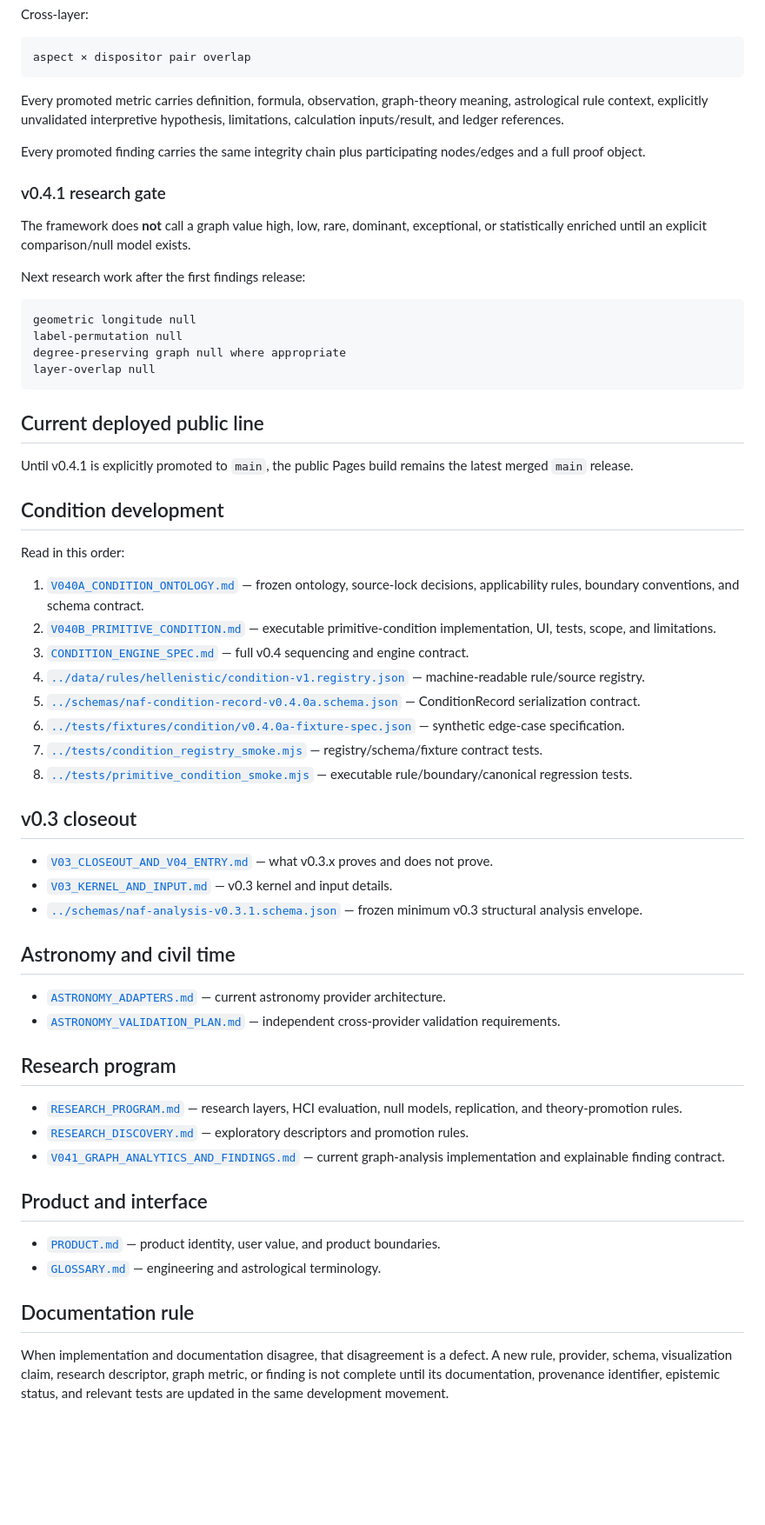
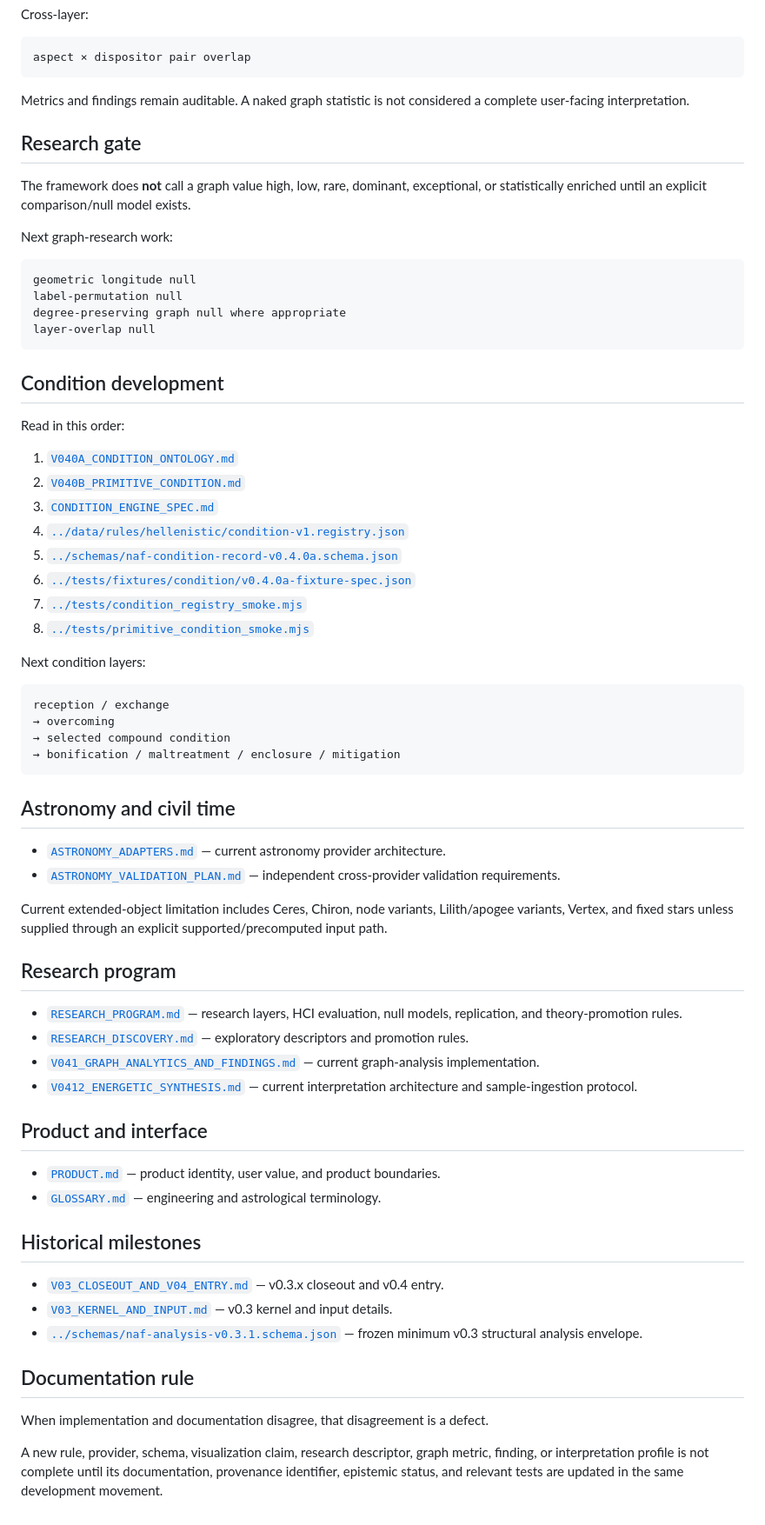
Before and after one commit to TheAwesomeAndy/astroframework, a Markdown page: docs/INDEX.md, the part around one of its changes. Shown at 87% size. Rendered like a GitHub page; blank space fills up the shorter version.

````diff
--- a/docs/INDEX.md
+++ b/docs/INDEX.md
@@ -55,15 +131,13 @@ Cross-layer:
 aspect × dispositor pair overlap
 ```
 
-Every promoted metric carries definition, formula, observation, graph-theory meaning, astrological rule context, explicitly unvalidated interpretive hypothesis, limitations, calculation inputs/result, and ledger references.
+Metrics and findings remain auditable. A naked graph statistic is not considered a complete user-facing interpretation.
 
-Every promoted finding carries the same integrity chain plus participating nodes/edges and a full proof object.
-
-### v0.4.1 research gate
+## Research gate
 
 The framework does **not** call a graph value high, low, rare, dominant, exceptional, or statistically enriched until an explicit comparison/null model exists.
 
-Next research work after the first findings release:
+Next graph-research work:
 
 ```text
 geometric longitude null
@@ -72,45 +146,55 @@ degree-preserving graph null where appropriate
 layer-overlap null
 ```
 
-## Current deployed public line
-
-Until v0.4.1 is explicitly promoted to `main`, the public Pages build remains the latest merged `main` release.
-
 ## Condition development
 
 Read in this order:
 
-1. [`V040A_CONDITION_ONTOLOGY.md`](V040A_CONDITION_ONTOLOGY.md) — frozen ontology, source-lock decisions, applicability rules, boundary conventions, and schema contract.
-2. [`V040B_PRIMITIVE_CONDITION.md`](V040B_PRIMITIVE_CONDITION.md) — executable primitive-condition implementation, UI, tests, scope, and limitations.
-3. [`CONDITION_ENGINE_SPEC.md`](CONDITION_ENGINE_SPEC.md) — full v0.4 sequencing and engine contract.
-4. [`../data/rules/hellenistic/condition-v1.registry.json`](../data/rules/hellenistic/condition-v1.registry.json) — machine-readable rule/source registry.
-5. [`../schemas/naf-condition-record-v0.4.0a.schema.json`](../schemas/naf-condition-record-v0.4.0a.schema.json) — ConditionRecord serialization contract.
-6. [`../tests/fixtures/condition/v0.4.0a-fixture-spec.json`](../tests/fixtures/condition/v0.4.0a-fixture-spec.json) — synthetic edge-case specification.
-7. [`../tests/condition_registry_smoke.mjs`](../tests/condition_registry_smoke.mjs) — registry/schema/fixture contract tests.
-8. [`../tests/primitive_condition_smoke.mjs`](../tests/primitive_condition_smoke.mjs) — executable rule/boundary/canonical regression tests.
+1. [`V040A_CONDITION_ONTOLOGY.md`](V040A_CONDITION_ONTOLOGY.md)
+2. [`V040B_PRIMITIVE_CONDITION.md`](V040B_PRIMITIVE_CONDITION.md)
+3. [`CONDITION_ENGINE_SPEC.md`](CONDITION_ENGINE_SPEC.md)
+4. [`../data/rules/hellenistic/condition-v1.registry.json`](../data/rules/hellenistic/condition-v1.registry.json)
+5. [`../schemas/naf-condition-record-v0.4.0a.schema.json`](../schemas/naf-condition-record-v0.4.0a.schema.json)
+6. [`../tests/fixtures/condition/v0.4.0a-fixture-spec.json`](../tests/fixtures/condition/v0.4.0a-fixture-spec.json)
+7. [`../tests/condition_registry_smoke.mjs`](../tests/condition_registry_smoke.mjs)
+8. [`../tests/primitive_condition_smoke.mjs`](../tests/primitive_condition_smoke.mjs)
 
-## v0.3 closeout
+Next condition layers:
 
-- [`V03_CLOSEOUT_AND_V04_ENTRY.md`](V03_CLOSEOUT_AND_V04_ENTRY.md) — what v0.3.x proves and does not prove.
-- [`V03_KERNEL_AND_INPUT.md`](V03_KERNEL_AND_INPUT.md) — v0.3 kernel and input details.
-- [`../schemas/naf-analysis-v0.3.1.schema.json`](../schemas/naf-analysis-v0.3.1.schema.json) — frozen minimum v0.3 structural analysis envelope.
+```text
+reception / exchange
+→ overcoming
+→ selected compound condition
+→ bonification / maltreatment / enclosure / mitigation
+```
 
 ## Astronomy and civil time
 
 - [`ASTRONOMY_ADAPTERS.md`](ASTRONOMY_ADAPTERS.md) — current astronomy provider architecture.
 - [`ASTRONOMY_VALIDATION_PLAN.md`](ASTRONOMY_VALIDATION_PLAN.md) — independent cross-provider validation requirements.
 
+Current extended-object limitation includes Ceres, Chiron, node variants, Lilith/apogee variants, Vertex, and fixed stars unless supplied through an explicit supported/precomputed input path.
+
 ## Research program
 
 - [`RESEARCH_PROGRAM.md`](RESEARCH_PROGRAM.md) — research layers, HCI evaluation, null models, replication, and theory-promotion rules.
 - [`RESEARCH_DISCOVERY.md`](RESEARCH_DISCOVERY.md) — exploratory descriptors and promotion rules.
-- [`V041_GRAPH_ANALYTICS_AND_FINDINGS.md`](V041_GRAPH_ANALYTICS_AND_FINDINGS.md) — current graph-analysis implementation and explainable finding contract.
+- [`V041_GRAPH_ANALYTICS_AND_FINDINGS.md`](V041_GRAPH_ANALYTICS_AND_FINDINGS.md) — current graph-analysis implementation.
+- [`V0412_ENERGETIC_SYNTHESIS.md`](V0412_ENERGETIC_SYNTHESIS.md) — current interpretation architecture and sample-ingestion protocol.
 
 ## Product and interface
 
 - [`PRODUCT.md`](PRODUCT.md) — product identity, user value, and product boundaries.
 - [`GLOSSARY.md`](GLOSSARY.md) — engineering and astrological terminology.
 
+## Historical milestones
+
+- [`V03_CLOSEOUT_AND_V04_ENTRY.md`](V03_CLOSEOUT_AND_V04_ENTRY.md) — v0.3.x closeout and v0.4 entry.
+- [`V03_KERNEL_AND_INPUT.md`](V03_KERNEL_AND_INPUT.md) — v0.3 kernel and input details.
+- [`../schemas/naf-analysis-v0.3.1.schema.json`](../schemas/naf-analysis-v0.3.1.schema.json) — frozen minimum v0.3 structural analysis envelope.
+
 ## Documentation rule
 
-When implementation and documentation disagree, that disagreement is a defect. A new rule, provider, schema, visualization claim, research descriptor, graph metric, or finding is not complete until its documentation, provenance identifier, epistemic status, and relevant tests are updated in the same development movement.
+When implementation and documentation disagree, that disagreement is a defect.
+
+A new rule, provider, schema, visualization claim, research descriptor, graph metric, finding, or interpretation profile is not complete until its documentation, provenance identifier, epistemic status, and relevant tests are updated in the same development movement.
````
Also changed, not shown: other parts of docs/INDEX.md (+90 -14 lines).
